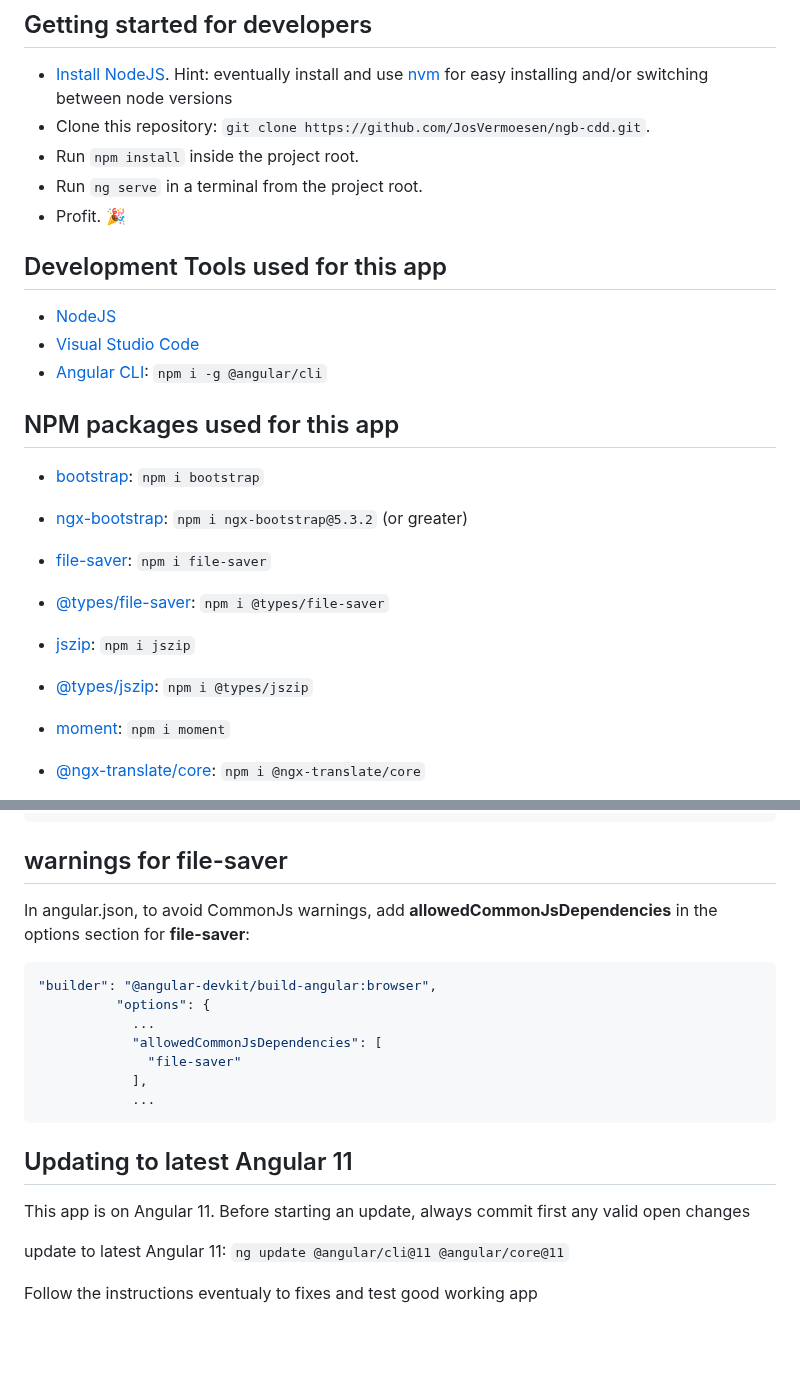
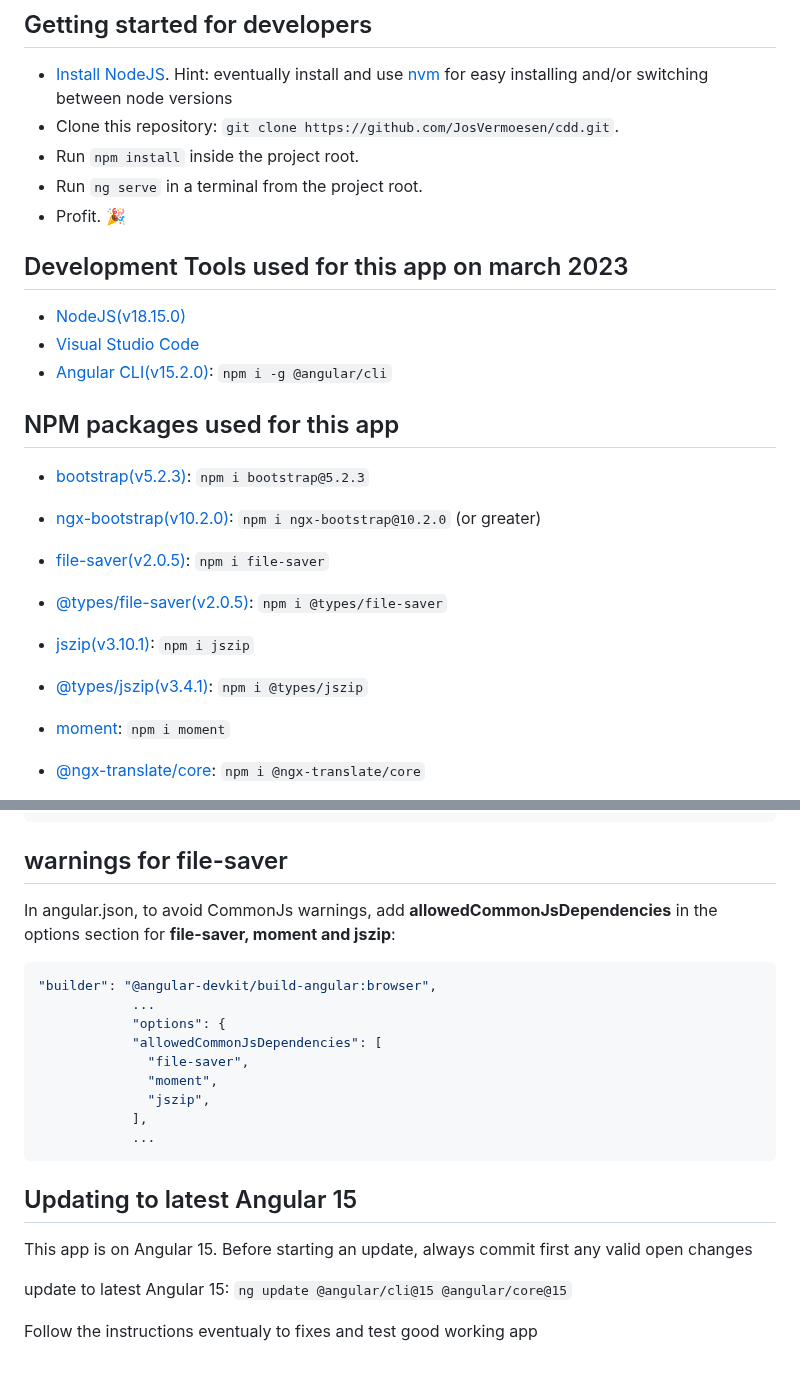
Before and after one commit to JosVermoesen/cdd, a Markdown page: README.md, 2 parts joined by grey strips. Rendered like a GitHub page; blank space fills up the shorter version.

````diff
--- a/README.md
+++ b/README.md
@@ -8,25 +8,25 @@ Your data is stored as json files inside the localStorage of the browser you are
 ## Getting started for developers
 
 - [Install NodeJS](https://nodejs.org/). Hint: eventually install and use [nvm](https://medium.com/@Joachim8675309/installing-node-js-with-nvm-4dc469c977d9) for easy installing and/or switching between node versions
-- Clone this repository: `git clone https://github.com/JosVermoesen/ngb-cdd.git`.
+- Clone this repository: `git clone https://github.com/JosVermoesen/cdd.git`.
 - Run `npm install` inside the project root.
 - Run `ng serve` in a terminal from the project root.
 - Profit. :tada:
 
-## Development Tools used for this app
+## Development Tools used for this app on march 2023
 
-- [NodeJS](https://nodejs.org/)
+- [NodeJS(v18.15.0)](https://nodejs.org/)
 - [Visual Studio Code](https://code.visualstudio.com/)
-- [Angular CLI](https://www.npmjs.com/package/@angular/cli): `npm i -g @angular/cli`
+- [Angular CLI(v15.2.0)](https://www.npmjs.com/package/@angular/cli): `npm i -g @angular/cli`
 
 ## NPM packages used for this app
 
-- [bootstrap](https://www.npmjs.com/package/bootstrap): `npm i bootstrap`
-- [ngx-bootstrap](https://www.npmjs.com/package/ngx-bootstrap): `npm i ngx-bootstrap@5.3.2` (or greater)
-- [file-saver](https://www.npmjs.com/package/file-saver): `npm i file-saver`
-- [@types/file-saver](https://www.npmjs.com/package/@types/file-saver): `npm i @types/file-saver`
-- [jszip](https://www.npmjs.com/package/jszip): `npm i jszip`
-- [@types/jszip](https://www.npmjs.com/package/@types/jszip): `npm i @types/jszip`
+- [bootstrap(v5.2.3)](https://www.npmjs.com/package/bootstrap): `npm i bootstrap@5.2.3`
+- [ngx-bootstrap(v10.2.0)](https://www.npmjs.com/package/ngx-bootstrap): `npm i ngx-bootstrap@10.2.0` (or greater)
+- [file-saver(v2.0.5)](https://www.npmjs.com/package/file-saver): `npm i file-saver`
+- [@types/file-saver(v2.0.5)](https://www.npmjs.com/package/@types/file-saver): `npm i @types/file-saver`
+- [jszip(v3.10.1)](https://www.npmjs.com/package/jszip): `npm i jszip`
+- [@types/jszip(v3.4.1)](https://www.npmjs.com/package/@types/jszip): `npm i @types/jszip`
 - [moment](https://www.npmjs.com/package/moment): `npm i moment`
 - [@ngx-translate/core](https://www.npmjs.com/package/@ngx-translate/core): `npm i @ngx-translate/core`
 - [@ngx-translate/http-loader](https://www.npmjs.com/package/@ngx-translate/http-loader): `npm i @ngx-translate/http-loader`
@@ -61,23 +61,25 @@ Before building, add paths for jszip in compilerOptions AND set resolveJsonModul
 
 ## warnings for file-saver
 
-In angular.json, to avoid CommonJs warnings, add __allowedCommonJsDependencies__ in the options section for __file-saver__:
+In angular.json, to avoid CommonJs warnings, add __allowedCommonJsDependencies__ in the options section for __file-saver, moment and jszip__:
 
 ```bash
 "builder": "@angular-devkit/build-angular:browser",
-          "options": {
             ...
+            "options": {
             "allowedCommonJsDependencies": [
-              "file-saver"
+              "file-saver",
+              "moment",
+              "jszip",
             ],
             ...
 ```
 
-## Updating to latest Angular 11
+## Updating to latest Angular 15
 
-This app is on Angular 11. Before starting an update, always commit first any valid open changes
+This app is on Angular 15. Before starting an update, always commit first any valid open changes
 
-update to latest Angular 11:
-`ng update @angular/cli@11 @angular/core@11`
+update to latest Angular 15:
+`ng update @angular/cli@15 @angular/core@15`
 
 Follow the instructions eventualy to fixes and test good working app
````
